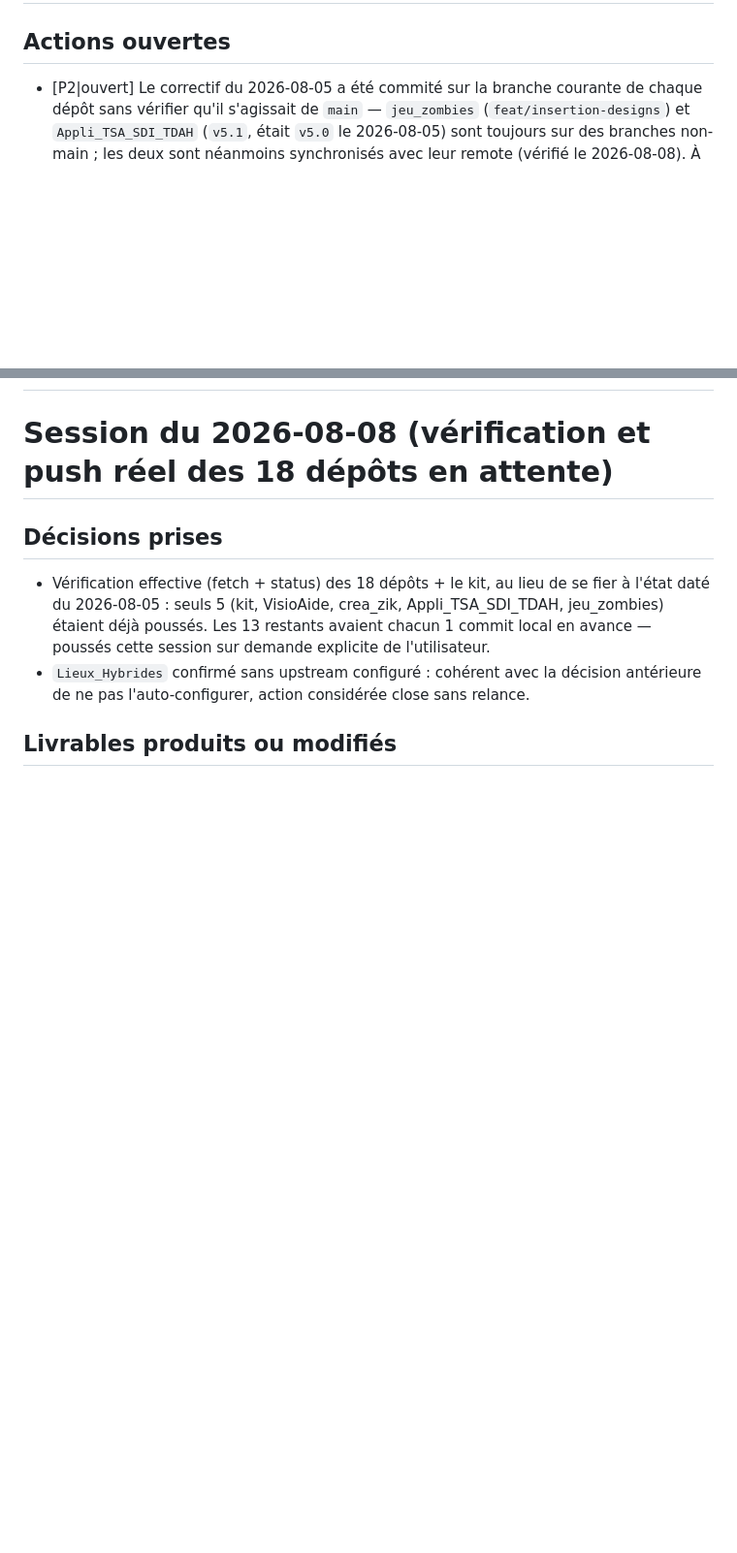
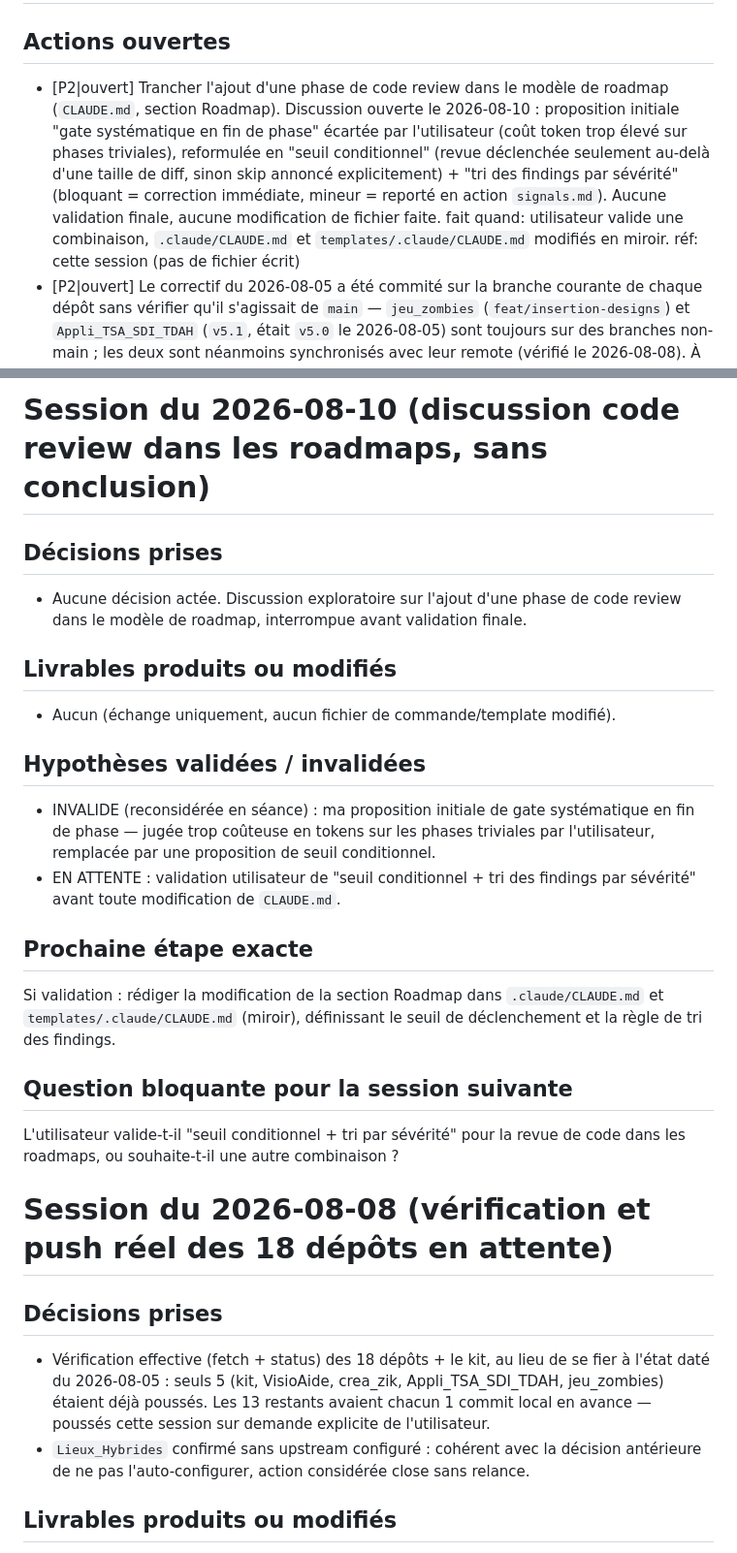
Before and after one commit to ServOMorph/claude-vibecoding-kit, a Markdown page: _contexte/signals.md, 2 parts joined by grey strips. Shown at 97% size. Rendered like a GitHub page; blank space fills up the shorter version.

Commit message:
close(kit): session 2026-08-10 — discussion code review dans les roadmaps, sans conclusion

```diff
--- a/_contexte/signals.md
+++ b/_contexte/signals.md
@@ -2,5 +2,6 @@
 
 ## Actions ouvertes
+- [P2|ouvert] Trancher l'ajout d'une phase de code review dans le modèle de roadmap (`CLAUDE.md`, section Roadmap). Discussion ouverte le 2026-08-10 : proposition initiale "gate systématique en fin de phase" écartée par l'utilisateur (coût token trop élevé sur phases triviales), reformulée en "seuil conditionnel" (revue déclenchée seulement au-delà d'une taille de diff, sinon skip annoncé explicitement) + "tri des findings par sévérité" (bloquant = correction immédiate, mineur = reporté en action `signals.md`). Aucune validation finale, aucune modification de fichier faite. fait quand: utilisateur valide une combinaison, `.claude/CLAUDE.md` et `templates/.claude/CLAUDE.md` modifiés en miroir. réf: cette session (pas de fichier écrit)
 - [P2|ouvert] Le correctif du 2026-08-05 a été commité sur la branche courante de chaque dépôt sans vérifier qu'il s'agissait de `main` — `jeu_zombies` (`feat/insertion-designs`) et `Appli_TSA_SDI_TDAH` (`v5.1`, était `v5.0` le 2026-08-05) sont toujours sur des branches non-main ; les deux sont néanmoins synchronisés avec leur remote (vérifié le 2026-08-08). À vérifier que ce n'est pas gênant pour la propagation du correctif. fait quand: statut de ces deux branches (merge prévu vers main ou branche de travail durable) clarifié. réf: dépôts `jeu_zombies`, `Appli_TSA_SDI_TDAH`
 - [P2|ouvert] `DEPLOYMENTS.md` indique `Open_Code_Apprentissage` au chemin `D:\ServOMorph\Open_Code_Apprentissage`, introuvable lors d'un contrôle le 2026-08-04 — seuls `D:\ServOMorph\OpenCode` et `D:\ServOMorph\Test_OpenCode` existent. Probable renommage non répercuté dans `DEPLOYMENTS.md`, pas d'investigation faite au-delà du constat. fait quand: chemin réel confirmé et `DEPLOYMENTS.md` corrigé si besoin. réf: `DEPLOYMENTS.md`
 - [P2|ouvert] Trancher les points ouverts de `note_conception_pause_agents.md` (position exacte dans `/init_projet`, contenu de la question, enchaînement ou non sur `/create_agent`, persistance de l'échange, articulation avec Q5) puis implémenter si retenu. Cadrage initial acté le 2026-07-31 : nouvelle étape dans `/init_projet` (pas `/create_agent`), déclenchement systématique, cette note est un document seul, aucune implémentation faite. fait quand: chaque point tranché, `/init_projet` modifié si retenu. réf: `note_conception_pause_agents.md`
@@ -28,4 +29,22 @@
 <!-- Écrasé intégralement par /close. Synthèse < 25 lignes. -->
+
+# Session du 2026-08-10 (discussion code review dans les roadmaps, sans conclusion)
+
+## Décisions prises
+- Aucune décision actée. Discussion exploratoire sur l'ajout d'une phase de code review dans le modèle de roadmap, interrompue avant validation finale.
+
+## Livrables produits ou modifiés
+- Aucun (échange uniquement, aucun fichier de commande/template modifié).
+
+## Hypothèses validées / invalidées
+- INVALIDE (reconsidérée en séance) : ma proposition initiale de gate systématique en fin de phase — jugée trop coûteuse en tokens sur les phases triviales par l'utilisateur, remplacée par une proposition de seuil conditionnel.
+- EN ATTENTE : validation utilisateur de "seuil conditionnel + tri des findings par sévérité" avant toute modification de `CLAUDE.md`.
+
+## Prochaine étape exacte
+Si validation : rédiger la modification de la section Roadmap dans `.claude/CLAUDE.md` et `templates/.claude/CLAUDE.md` (miroir), définissant le seuil de déclenchement et la règle de tri des findings.
+
+## Question bloquante pour la session suivante
+L'utilisateur valide-t-il "seuil conditionnel + tri par sévérité" pour la revue de code dans les roadmaps, ou souhaite-t-il une autre combinaison ?
 
 # Session du 2026-08-08 (vérification et push réel des 18 dépôts en attente)
 
```
Also changed, not shown: other parts of _contexte/signals.md (+2 -2 lines).
